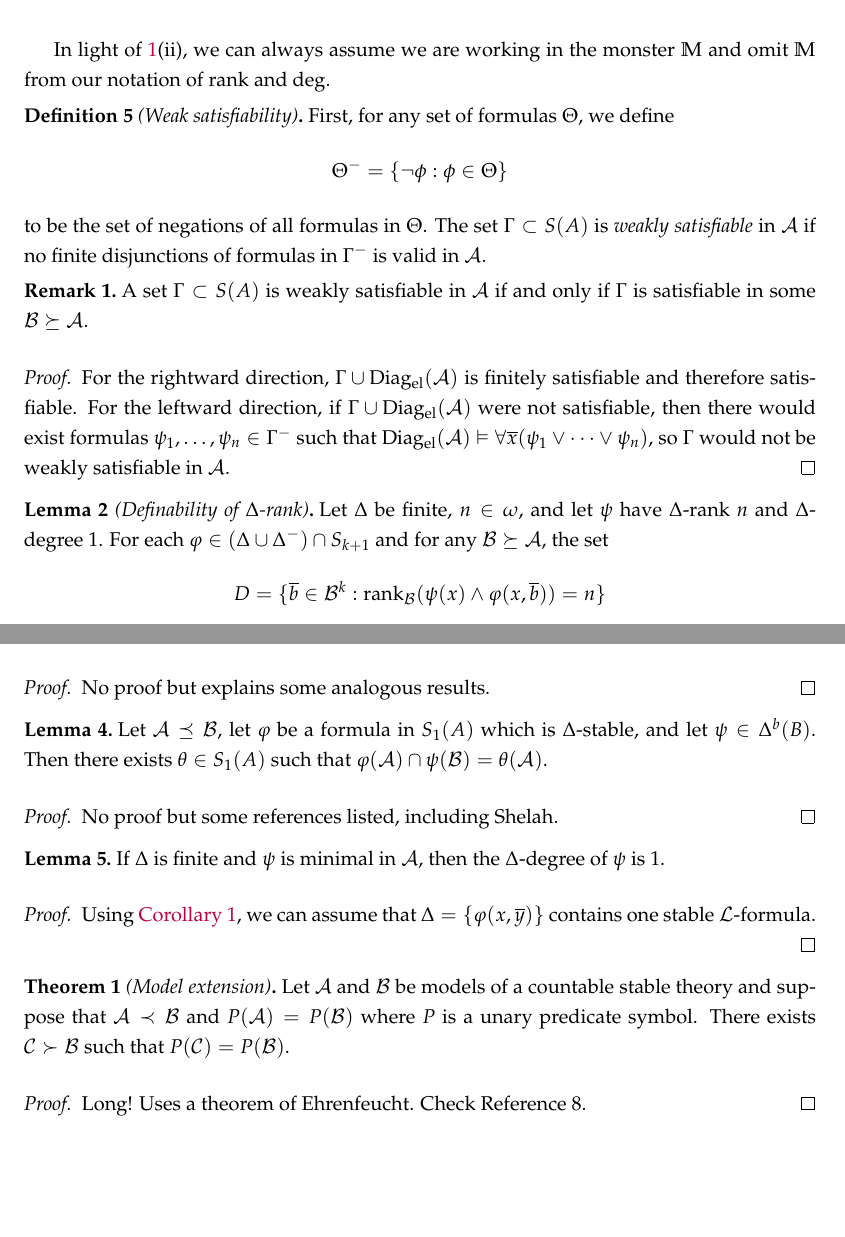
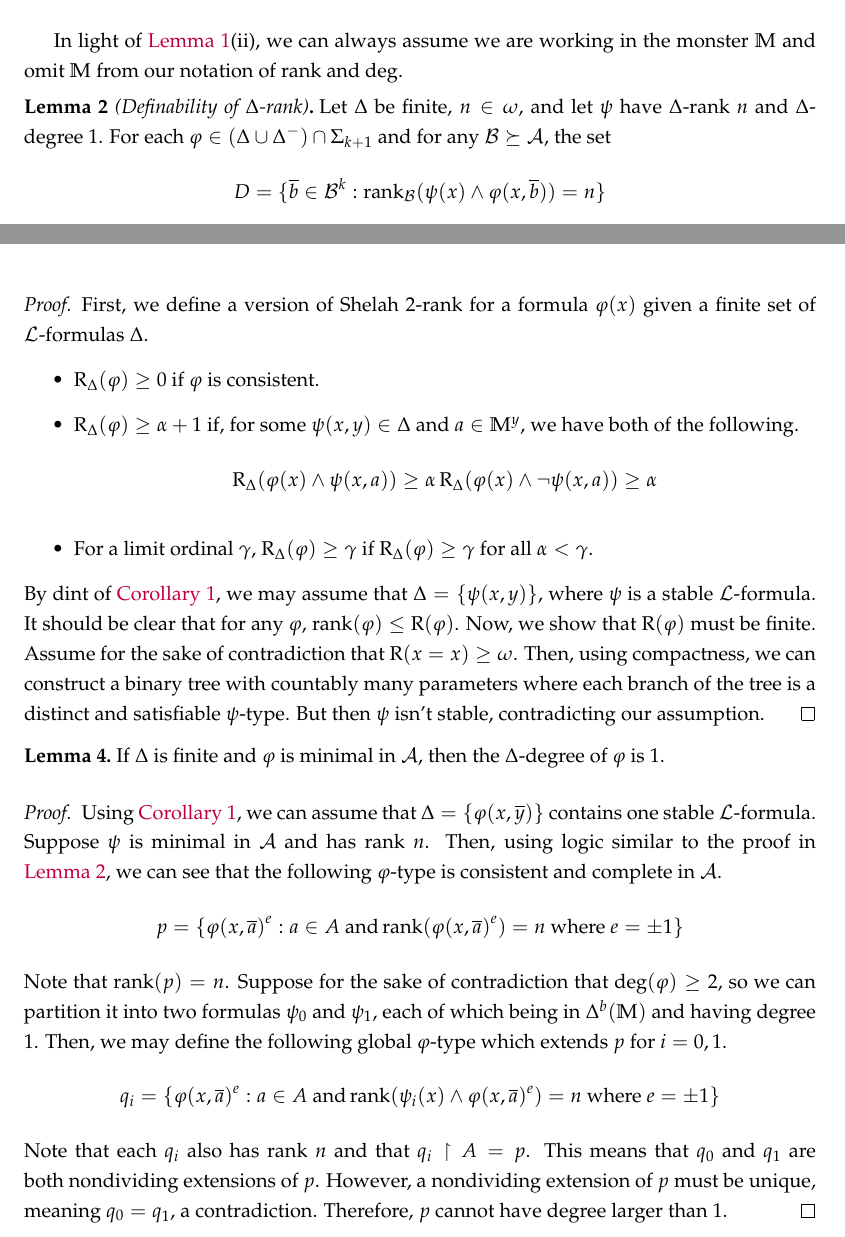
Before and after one commit to michael-fiore/lachlan-presentation, a LaTeX document (lachlan/lachlan.tex): two parts of pages 4 and 6 of 6, joined at a grey line, cut so that both start at the same text, the shorter picture padded with empty space. Compiled offline with pdfLaTeX.

Commit message:
Final setup of lemmas

```diff
--- a/lachlan/lachlan.tex
+++ b/lachlan/lachlan.tex
@@ -32,6 +32,7 @@
 \DeclareMathOperator{\Tr}{Tr}
 \DeclareMathOperator{\RM}{RM}
 \DeclareMathOperator{\rank}{rank}
+\DeclareMathOperator{\twoR}{R}
 \let\mc\mathcal
 
 % Basic environments for theorems et al.
@@ -160,58 +163,10 @@
     Finally, for the limit case, assuming the lemma holds for all $\beta < \alpha$, it is true for at least one of the $\varphi_j$'s that there is a cofinal sequence of ordinals in $\alpha$ where for each entry $\beta$, $\varphi_j \in S^{\beta}(\mc{A}, \Delta)$. Thus, $\varphi_j \in S^{\alpha}(\mc{A}, \Delta)$.
 \end{proof}
 
-In light of \ref{pRank}(ii), we can always assume we are working in the monster $\monster$ and omit $\monster$ from our notation of $\rank$ and $\deg$.
+In light of \autoref{pRank}(ii), we can always assume we are working in the monster $\monster$ and omit $\monster$ from our notation of $\rank$ and $\deg$.
 
-\begin{definition}[Weak satisfiability]
-    First, for any set of formulas $\Theta$, we define
-    \[ \Theta^{-} = \{ \neg \phi : \phi \in \Theta \} \]
-    to be the set of negations of all formulas in $\Theta$. The set $\Gamma \subset S(A)$ is \textit{weakly satisfiable} in $\mc{A}$ if no finite disjunctions of formulas in $\Gamma^{-}$ is valid in $\mc{A}$.
-\end{definition}
-
-\begin{remark}\label{wSat}
-    A set $\Gamma \subset S(A)$ is weakly satisfiable in $\mc{A}$ if and only if $\Gamma$ is satisfiable in some $\mc{B} \succeq \mc{A}$.
-\end{remark}
-\begin{proof}
-    For the rightward direction, $\Gamma \cup \Diagel(\mc{A})$ is finitely satisfiable and therefore satisfiable. For the leftward direction, if $\Gamma \cup \Diagel(\mc{A})$ were not satisfiable, then there would exist formulas $\psi_1, \ldots, \psi_n \in \Gamma^{-}$ such that $\Diagel(\mc{A}) \vDash \forall \overline{x} (\psi_1 \lor \cdots \lor \psi_n)$, so $\Gamma$ would not be weakly satisfiable in $\mc{A}$.
-\end{proof}
-
-%  \begin{lemma}[A characterization of rank]\label{gStar}
-%      Let $\mc{A}$ and $\mc{B}$ be $\mc{L}$-structures. Let $\varphi \in S^{\alpha}(\mc{A}, \Delta)$. Let $\Gamma$ be the set of all formulas obtained by switching around variables in the formulas of $\{ \phi \} \cup \Delta \cup \Delta^{-}$. There exists $\Gamma^{\ast} \subseteq \Gamma$ weakly satisfiable in $\mc{A}$ such that if $\psi \in S_1(B)$ and $\Gamma^{\dagger}$ is weakly satisfiable in $\mc{B}$, where $\Gamma^{\dagger}$ is obtained from $\Gamma^{\ast}$ by replacing each instance of $\varphi$ by the corresponding instance of $\psi$, then $\psi \in S^{\alpha}(\mc{B}, \Delta)$.
-% \end{lemma}
-% \begin{proof}
-%     We proceed by induction on $\alpha$. For $\alpha = 0$, the set $\Gamma^{\prime} = \{ \varphi \}$ works, as well as its obvious counterpart $\Gamma^{\dagger} = \{ \psi \}$.
-
-%     If $\alpha$ is a limit ordinal, suppose the lemma holds for all $\beta < \alpha$. Then, for each $\beta$, there exists some $\Gamma_{\beta}^{\ast} \subseteq \Gamma$ weakly satisfiable in $\mc{A}$ such that the corresponding set $\Gamma_{\beta}^{\dagger}$ has the desired property of the lemma. We may change the variables in each $\Gamma_{\beta}$ such that if $\beta, \gamma < \alpha$ and $\beta \neq \gamma$, then $\Gamma_{\beta}$ and $\Gamma_{\gamma}$ have no variables in common. Then, let $\Gamma^{\ast} = \bigcup_{\beta < \alpha} \Gamma_{\beta}^{\ast}$, so $\Gamma^{\dagger} = \bigcup_{\beta < \alpha} \Gamma_{\beta}^{\dagger}$. Clearly, $\Gamma^{\ast}$ is weakly satisfiable in $\mc{A}$. If $\Gamma^{\dagger}$ is weakly satisfiable in $\mc{B}$, then each $\Gamma_{\beta}^{\dagger}$ is weakly satisfiable. By induction, that means $\psi \in S^{\beta}(\mc{B}, \Delta)$ for all $\beta < \alpha$ and so $\psi \in S^{\alpha}(\mc{B}, \Delta)$.
-
-%     Now suppose that $\alpha$ is a successor with $\alpha = \beta + 1$. We will want to construct a nice sequence of formulas in order to construct $\Gamma^{\ast}$.
-%     \begin{claim}
-%     There exists $\mc{A}^{\prime} \succeq \mc{A}$ and a sequence $\langle \varphi_n : n \in \omega \rangle$ of formulas in $\Delta^b(A^{\prime})$ such that, for all $m, n \in \omega$,
-%     \begin{itemize}
-%         \item $(\varphi \land \varphi_n) \in S^{\beta}(\mc{A}^{\prime}, \Delta)$,
-%         \item $\neg(\varphi_m \land \varphi_n)$ is a tautology, i.e. valid in every structure, if $m \neq n$, and
-%         \item $\varphi_n$ is a conjunction of $\mc{A}^{\prime}$-instances of formulas in $\Delta \cup \Delta^{-}$.
-%     \end{itemize}
-%     \end{claim}
-%     First, since $\varphi \in S^{\alpha}(\mc{A}, \Delta)$, there exists $\mc{A}_0 \succeq \mc{A}$ and mutually exclusive $\theta_0, \theta_1 \in \Delta^b(A_0)$ such that $(\varphi \land \theta_0), (\varphi \land \theta_1) \in S^{\beta}(\mc{A}_0, \Delta)$. By \autoref{pRank}(iii), we can let $\theta$ be one of $\theta_0$, $\theta_1$, and $(\neg\theta_0 \land \neg\theta_1)$ such that $(\varphi \land \theta) \in S^{\alpha}(\mc{A}_0, \Delta)$. If $\theta = \theta_0$, let $\varphi_0^{\ast} = \theta_1$. Otherwise, let $\varphi_0^{\ast} = \theta_0$. By repeated use of \autoref{pRank}(iii) and laws of Boolean algebra, we can find $\varphi_0$, a conjunction of $\mc{A}_0$-instances of formulas in $\Delta \cup \Delta^{-}$ such that $\varphi_0(\mc{A}_0) \subseteq \varphi_0^{\ast}(\mc{A}_0)$ and $\varphi \in S^{\beta}(\mc{A}_0, \Delta)$.
-
-%     Since $\theta \in S^{\alpha}(\mc{A}, \Delta)$, we can repeat this process on $\theta$ instead of $\varphi$ and, indeed, continue it indefinitely. This gives us a sequence of formulas $\langle \varphi_n : n \in \omega \rangle$ and an increasing chain of models
-%     \[ \mc{A} \preceq \mc{A}_0 \preceq \mc{A}_1 \preceq \cdots \]
-%     where, for all $n$, $\varphi_n$ is a conjunction of $\mc{A}_n$-instances of formulas in $\Delta \cup \Delta^{-}$. Finally, let $\mc{A}^{\prime} = \bigcup_{n \in \omega} \mc{A}_n$. Then, for all $n$, $(\varphi \land \varphi_n) \in S^{\beta}(\mc{A}^{\prime}, \Delta)$ by \autoref{pRank}(ii). The sequence also satisfies the other two desired properties, meaning we have proven the claim.
-
-%     \begin{mdframed}
-
-%         There is an issue with this proof: I have shown that these formulas are mutually exclusive in $\mc{A}^{\prime}$, but this is a weaker notion than the second part of the claim. To salvage this: make it so $\varphi_{n+1}$ has the negation of a formula $\delta_m \in \Delta \cup \Delta^{-}$ for all $m \leq n$, where $\delta_m$ appears in $\varphi_m$ but not $\varphi_{m-1}$.
-%     \end{mdframed}
-
-%     For each $n$, let $\Gamma_n$ be the set of all formulas obtained by switching around variables in the formulas of $\{ (\varphi \land \varphi_n) \} \cup \Delta \cup \Delta^{-}$. Since we have assumed the lemma for $\beta$, there exists $\Gamma_n^{\prime} \subseteq \Gamma_n$ weakly satisfiable in $\mc{A}^{\prime}$ with our desired property. We can also assume that $\Gamma_m$ and $\Gamma_n$ share no variables if $m \neq n$ and that there are infinitely many variables not occurring in any $\Gamma_n$.
-
-%     For each $c_a \in \mc{L}_A$ which occurs in one of our formulas $\varphi_n$ we can set aside a variable $x_a$; this variable is independent of $n$. Let $\Gamma_n^{\ast}$ be obtained from $\Gamma_n$ by replacing each occurrence of $c_a$ with a corresponding variable $x_a$. Let $\Gamma^{\ast} = \bigcup_{n \in \omega} \Gamma_n^{\ast}$. We can see that $\Gamma^{\ast}$ is weakly satisfiable in $\mc{A}$. Now, let $\Gamma^{\dagger}$ be the set obtained from $\Gamma^{\ast}$ by replacing each instance of $\varphi$ with $\psi$.
-
-%     Suppose $\Gamma^{\dagger}$ is weakly satisfiable in $\mc{B}$. Then, by \autoref{wSat}, there exists $\mc{B}^{\prime} \succeq \mc{B}$ where $\Gamma^{\dagger}$ is satisfied. By replacing each variable $v_a$ with a constant symbol in $\mc{L}_{B^{\prime}}$ appropriately, we have a sequence of formulas $\langle \psi_n : n \in \omega \rangle$ corresponding to each $\varphi_n$. This gives us infinitely many disjoint formulas $(\psi \land \psi_n) \in S^{\beta}(\mc{B}^{\prime}, \Delta)$, witnessing that $\psi \in S^{\alpha}(\mc{B}^{\prime}, \Delta)$. By \autoref{pRank}(ii), $\psi \in S^{\alpha}(\mc{B}, \Delta)$.
-% \end{proof}
-
-\begin{lemma}[Definability of $\Delta$-rank]
-    Let $\Delta$ be finite, $n \in \omega$, and let $\psi$ have $\Delta$-rank $n$ and $\Delta$-degree 1. For each $\varphi \in (\Delta \cup \Delta^{-}) \cap S_{k+1}$ and for any $\mc{B} \succeq \mc{A}$, the set
+\begin{lemma}[Definability of $\Delta$-rank]\label{dRank}
+    Let $\Delta$ be finite, $n \in \omega$, and let $\psi$ have $\Delta$-rank $n$ and $\Delta$-degree 1. For each $\varphi \in (\Delta \cup \Delta^{-}) \cap \Sigma_{k+1}$ and for any $\mc{B} \succeq \mc{A}$, the set
     \[ D = \{ \overline{b} \in \mc{B}^{k} : \rank_{\mc{B}}(\psi(x) \land \varphi(x, \overline{b})) = n \} \]
     is definable over $A$.
 \end{lemma}
@@ -252,36 +207,35 @@ In light of \ref{pRank}(ii), we can always assume we are working in the monster
 
 \begin{corollary}\label{1Form}
     If $\varphi$ encodes each formula in $\Delta$ as in \autoref{code}, then for any $\mc{L}_A$ formula $\psi$,
-    \[ \rank_{\Delta}(\psi) = \rank_{\{ \varphi \}}(\psi) \text{ and}
-    \deg_{\Delta}(\psi) = \deg_{\{ \varphi \}}(\psi). \]
+    \[ \rank_{\Delta}(\psi) = \rank_{\{ \varphi \}}(\psi) \text{ and} \deg_{\Delta}(\psi) = \deg_{\{ \varphi \}}(\psi). \]
 \end{corollary}
 
 \begin{lemma}
     If $\Delta$ is finite then the $\Delta$-rank of any formula is finite.
 \end{lemma}
 \begin{proof}
-    No proof but explains some analogous results.
+    First, we define a version of Shelah 2-rank for a formula $\varphi(x)$ given a finite set of $\mc{L}$-formulas $\Delta$.
+    \begin{itemize}
+        \item $\twoR_{\Delta}(\varphi) \geq 0$ if $\varphi$ is consistent.
+        \item $\twoR_{\Delta}(\varphi) \geq \alpha + 1$ if, for some $\psi(x,y) \in \Delta$ and $a \in \monster^{y}$, we have both of the following.
+        \begin{align*}
+            \twoR_{\Delta}(\varphi(x) \land \psi(x, a)) \geq \alpha
+            \twoR_{\Delta}(\varphi(x) \land \neg \psi(x, a)) \geq \alpha
+        \end{align*}
+        \item For a limit ordinal $\gamma$, $\twoR_{\Delta}(\varphi) \geq \gamma$ if $\twoR_{\Delta}(\varphi) \geq \gamma$ for all $\alpha < \gamma$.
+    \end{itemize}
+    By dint of \autoref{1Form}, we may assume that $\Delta = \{ \psi(x, y) \}$, where $\psi$ is a stable $\mc{L}$-formula. It should be clear that for any $\varphi$, $\rank(\varphi) \leq \twoR(\varphi)$. Now, we show that $\twoR(\varphi)$ must be finite. Assume for the sake of contradiction that $\twoR(x = x) \geq \omega$. Then, using compactness, we can construct a binary tree with countably many parameters where each branch of the tree is a distinct and satisfiable $\psi$-type. But then $\psi$ isn't stable, contradicting our assumption.
 \end{proof}
 
 \begin{lemma}
-    Let $\mc{A} \preceq \mc{B}$, let $\varphi$ be a formula in $S_1(A)$ which is $\Delta$-stable, and let $\psi \in \Delta^b(B)$. Then there exists $\theta \in S_1(A)$ such that $\varphi(\mc{A}) \cap \psi(\mc{B}) = \theta(\mc{A})$.
+    If $\Delta$ is finite and $\varphi$ is minimal in $\mc{A}$, then the $\Delta$-degree of $\varphi$ is 1.
 \end{lemma}
 \begin{proof}
-    No proof but some references listed, including Shelah.
-\end{proof}
-
-\begin{lemma}
-    If $\Delta$ is finite and $\psi$ is minimal in $\mc{A}$, then the $\Delta$-degree of $\psi$ is 1.
-\end{lemma}
-\begin{proof}
-    Using \autoref{1Form}, we can assume that $\Delta = \{ \varphi(x, \overline{y}) \}$ contains one stable $\mc{L}$-formula.
-\end{proof}
-
-\begin{theorem}[Model extension]
-    Let $\mc{A}$ and $\mc{B}$ be models of a countable stable theory and suppose that $\mc{A} \prec \mc{B}$ and $P(\mc{A}) = P(\mc{B})$ where $P$ is a unary predicate symbol. There exists $\mc{C} \succ \mc{B}$ such that $P(\mc{C}) = P(\mc{B})$.
-\end{theorem}
-\begin{proof}
-    Long! Uses a theorem of Ehrenfeucht. Check Reference 8.
+    Using \autoref{1Form}, we can assume that $\Delta = \{ \varphi(x, \overline{y}) \}$ contains one stable $\mc{L}$-formula. Suppose $\psi$ is minimal in $\mc{A}$ and has rank $n$. Then, using logic similar to the proof in \autoref{dRank}, we can see that the following $\varphi$-type is consistent and complete in $\mc{A}$.
+    \[ p = \{ {\varphi(x, \overline{a})}^{e} : a \in A \text{ and} \rank( {\varphi(x, \overline{a})}^{e} ) = n \text{ where } e = \pm 1 \} \]
+    Note that $\rank(p) = n$. Suppose for the sake of contradiction that $\deg(\varphi) \geq 2$, so we can partition it into two formulas $\psi_0$ and $\psi_1$, each of which being in $\Delta^b(\monster)$ and having degree $1$. Then, we may define the following global $\varphi$-type which extends $p$ for $i = 0,1$.
+    \[ q_i = \{ {\varphi(x, \overline{a})}^{e} : a \in A \text{ and} \rank( {\psi_i(x) \land \varphi(x, \overline{a})}^{e} ) = n \text{ where } e = \pm 1 \} \]
+    Note that each $q_i$ also has rank $n$ and that $q_i \restriction A = p$. This means that $q_0$ and $q_1$ are both nondividing extensions of $p$. However, a nondividing extension of $p$ must be unique, meaning $q_0 = q_1$, a contradiction. Therefore, $p$ cannot have degree larger than $1$.
 \end{proof}
 
 \end{document}
```
Also changed, not shown: lachlan/lachlan.pdf, lachlan/lachlan.tex (16 more changed lines), 3 other files.
